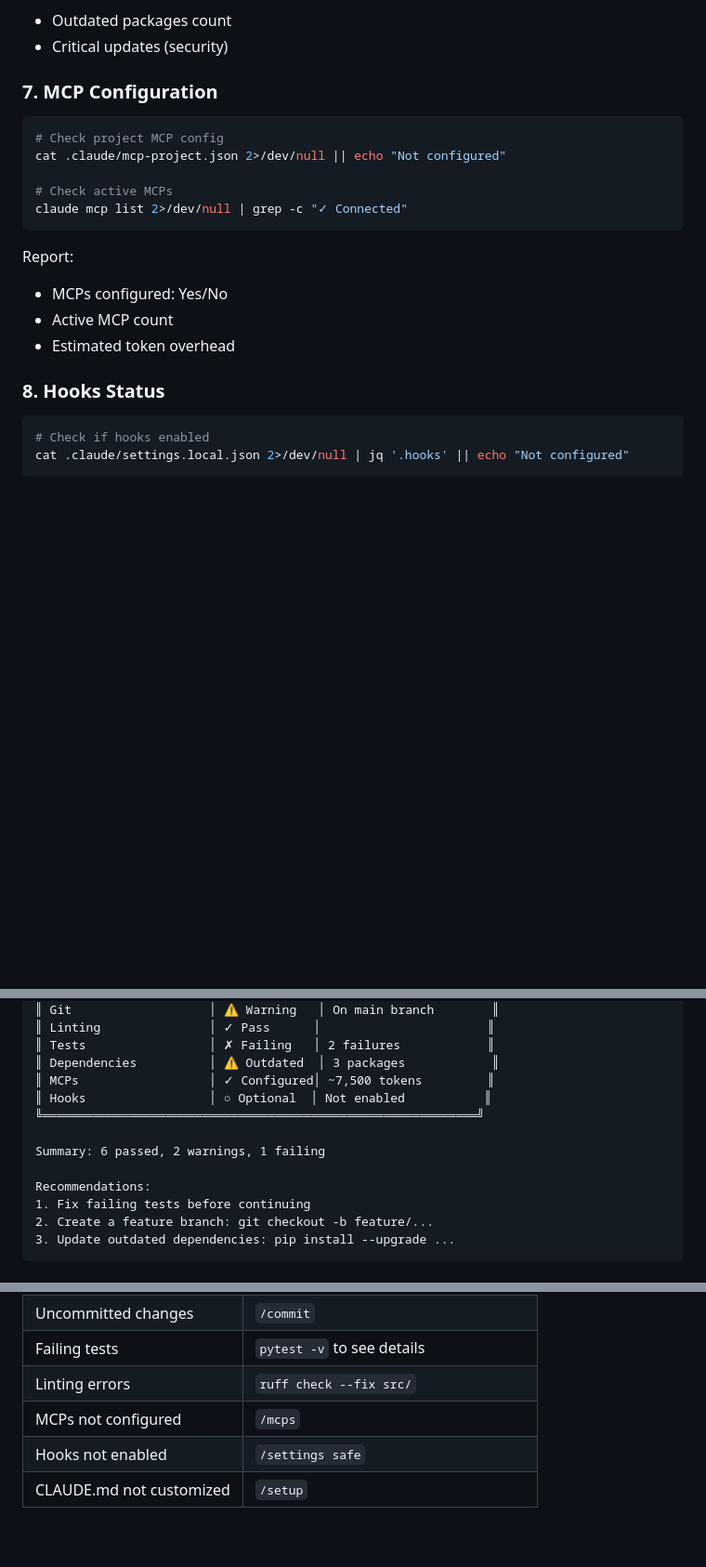
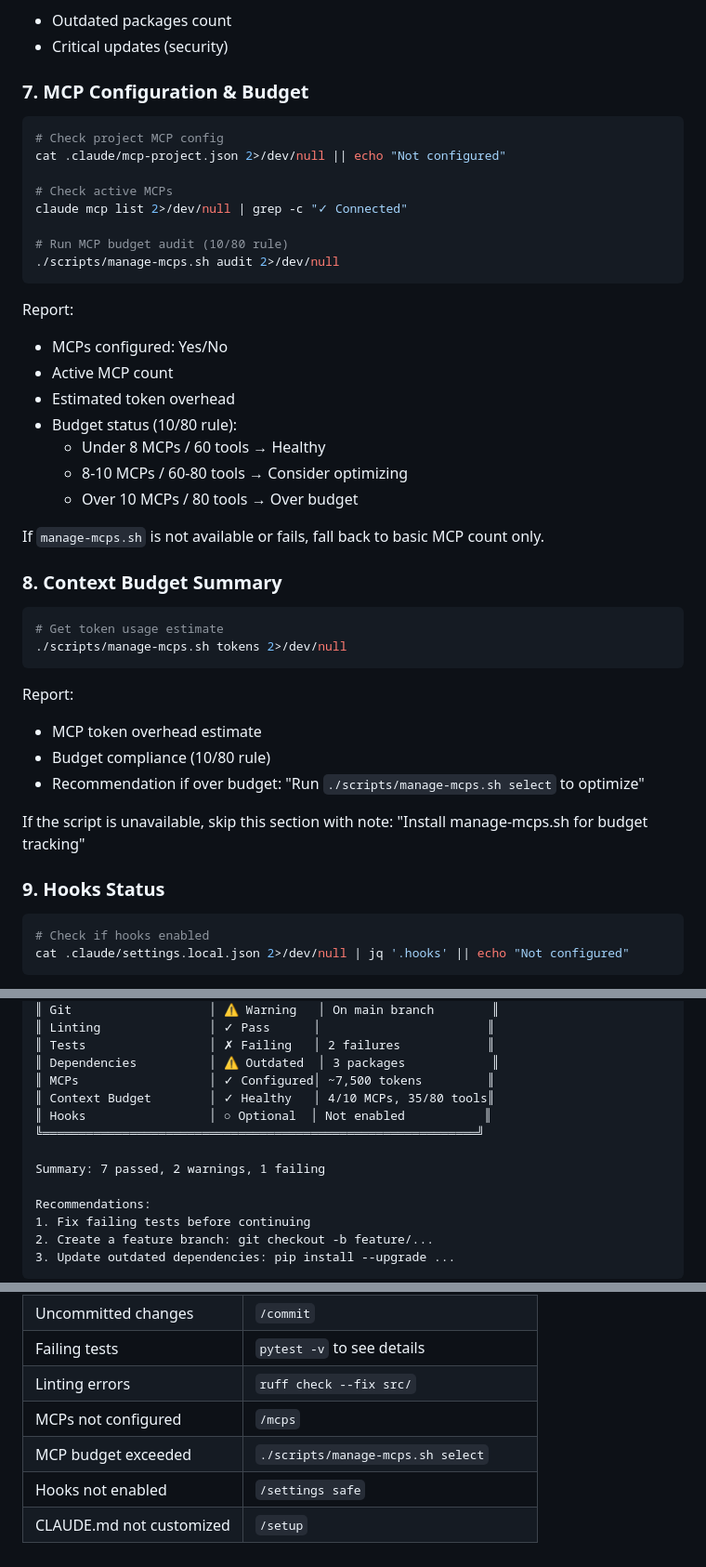
Before and after one commit to Zanzagar/project-template, a Markdown page: .claude/commands/health.md, 3 parts joined by grey strips. Shown at 93% size. Rendered like a GitHub page; blank space fills up the shorter version.

Commit message:
feat: Add MCP budget audit and context budget to /health command
Integrates 10/80 rule checking into health report with graceful
degradation when manage-mcps.sh is unavailable.

Co-Authored-By: Claude Opus 4.6 <noreply@anthropic.com>

````diff
--- a/.claude/commands/health.md
+++ b/.claude/commands/health.md
@@ -92,7 +92,7 @@ Report:
 - Outdated packages count
 - Critical updates (security)
 
-### 7. MCP Configuration
+### 7. MCP Configuration & Budget
 
 ```bash
 # Check project MCP config
@@ -100,14 +100,37 @@ cat .claude/mcp-project.json 2>/dev/null || echo "Not configured"
 
 # Check active MCPs
 claude mcp list 2>/dev/null | grep -c "✓ Connected"
+
+# Run MCP budget audit (10/80 rule)
+./scripts/manage-mcps.sh audit 2>/dev/null
 ```
 
 Report:
 - MCPs configured: Yes/No
 - Active MCP count
 - Estimated token overhead
+- Budget status (10/80 rule):
+  - Under 8 MCPs / 60 tools → Healthy
+  - 8-10 MCPs / 60-80 tools → Consider optimizing
+  - Over 10 MCPs / 80 tools → Over budget
 
-### 8. Hooks Status
+If `manage-mcps.sh` is not available or fails, fall back to basic MCP count only.
+
+### 8. Context Budget Summary
+
+```bash
+# Get token usage estimate
+./scripts/manage-mcps.sh tokens 2>/dev/null
+```
+
+Report:
+- MCP token overhead estimate
+- Budget compliance (10/80 rule)
+- Recommendation if over budget: "Run `./scripts/manage-mcps.sh select` to optimize"
+
+If the script is unavailable, skip this section with note: "Install manage-mcps.sh for budget tracking"
+
+### 9. Hooks Status
 
 ```bash
 # Check if hooks enabled
@@ -136,10 +159,11 @@ Present results as a health report:
 ║ Tests                 │ ✗ Failing   │ 2 failures            ║
 ║ Dependencies          │ ⚠ Outdated  │ 3 packages            ║
 ║ MCPs                  │ ✓ Configured│ ~7,500 tokens         ║
+║ Context Budget        │ ✓ Healthy   │ 4/10 MCPs, 35/80 tools║
 ║ Hooks                 │ ○ Optional  │ Not enabled           ║
 ╚════════════════════════════════════════════════════════════╝
 
-Summary: 6 passed, 2 warnings, 1 failing
+Summary: 7 passed, 2 warnings, 1 failing
 
 Recommendations:
 1. Fix failing tests before continuing
@@ -158,5 +182,6 @@ Based on findings, suggest specific fixes:
 | Failing tests | `pytest -v` to see details |
 | Linting errors | `ruff check --fix src/` |
 | MCPs not configured | `/mcps` |
+| MCP budget exceeded | `./scripts/manage-mcps.sh select` |
 | Hooks not enabled | `/settings safe` |
 | CLAUDE.md not customized | `/setup` |
````
